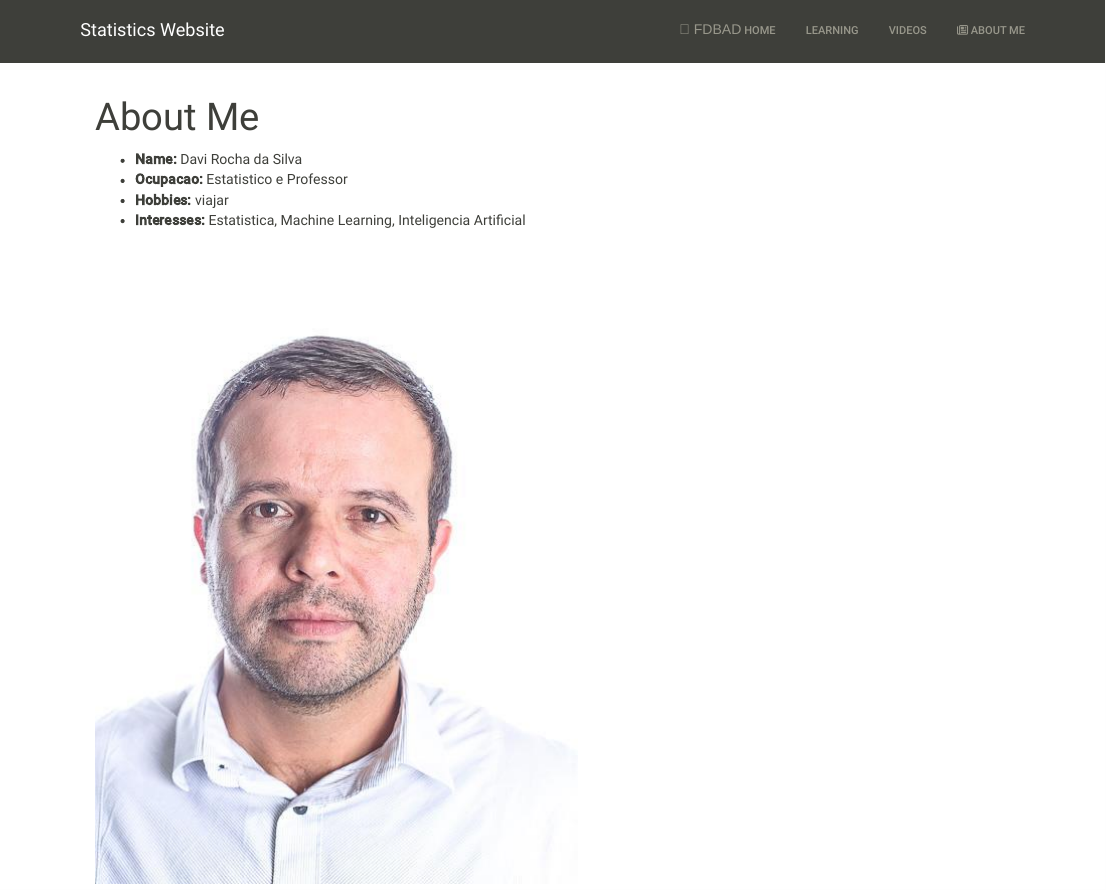
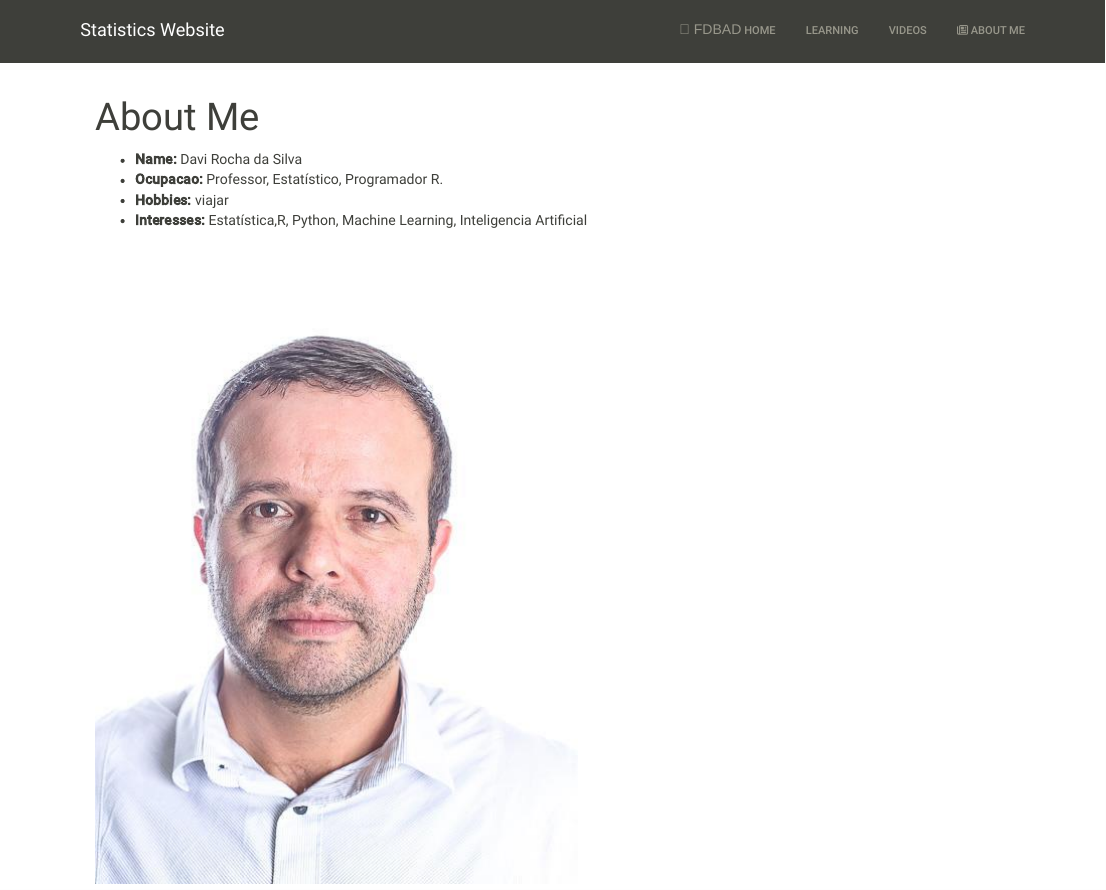
Before and after one commit to davimatfacil/professor, an R Markdown document (about.Rmd): the page in a window 1100 px wide, from its top. Rendered offline with R 4.5, knitr and Pandoc, with nearby package versions; a font, style sheet, LaTeX package, included part or bibliography that could not be used is replaced or left out.

Commit message:
alterado

```diff
--- a/about.Rmd
+++ b/about.Rmd
@@ -3,9 +3,9 @@ title: "About Me"
 ---
 
 - __Name:__ Davi Rocha da Silva
-- __Ocupacao:__ Estatistico e Professor
+- __Ocupacao:__ Professor, Estatístico, Programador R.
 - __Hobbies:__ viajar
-- __Interesses:__ Estatistica, Machine Learning, Inteligencia Artificial
+- __Interesses:__ Estatística,R, Python, Machine Learning, Inteligencia Artificial
 
 
 ![](Foto_davi.jpg)
```
Also changed, not shown: about.html.
